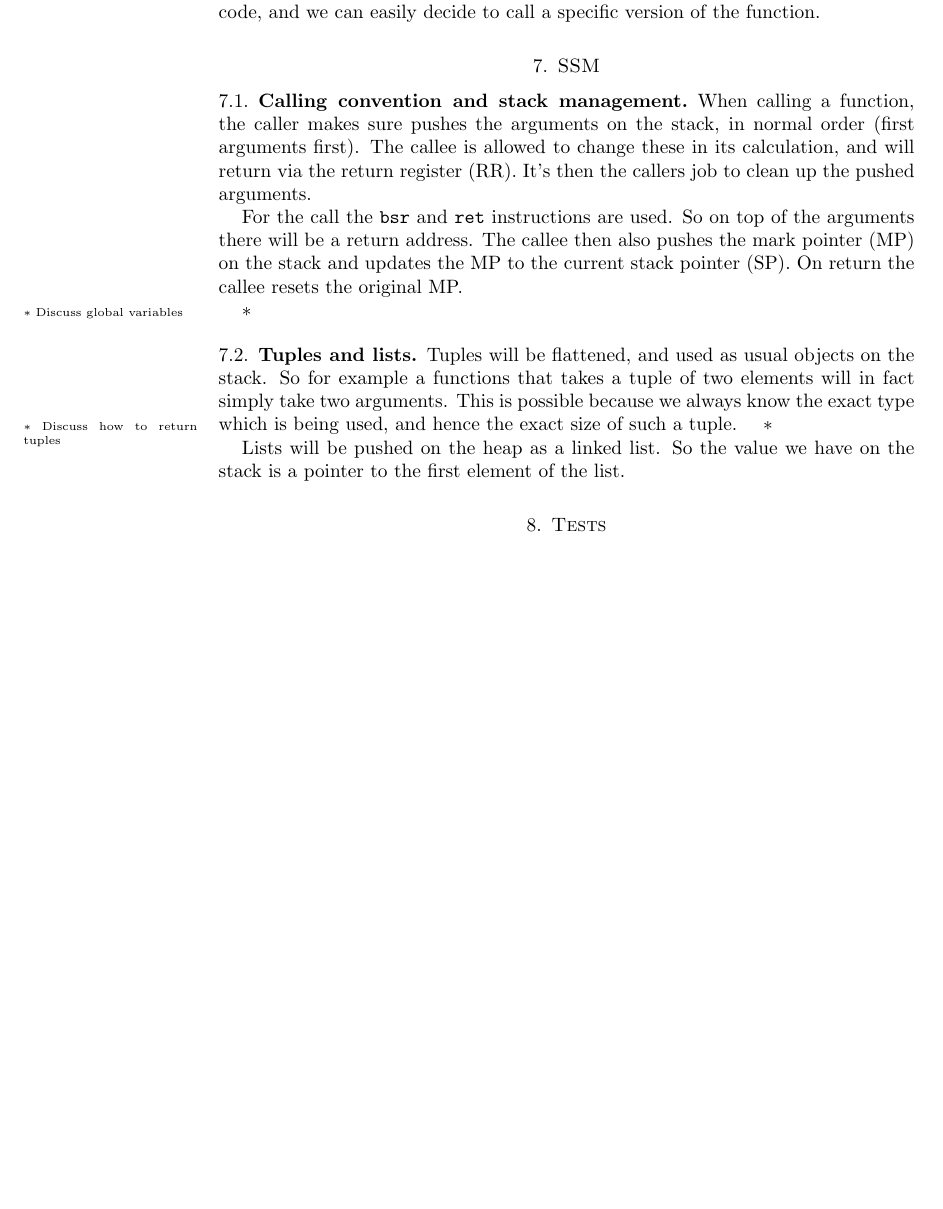
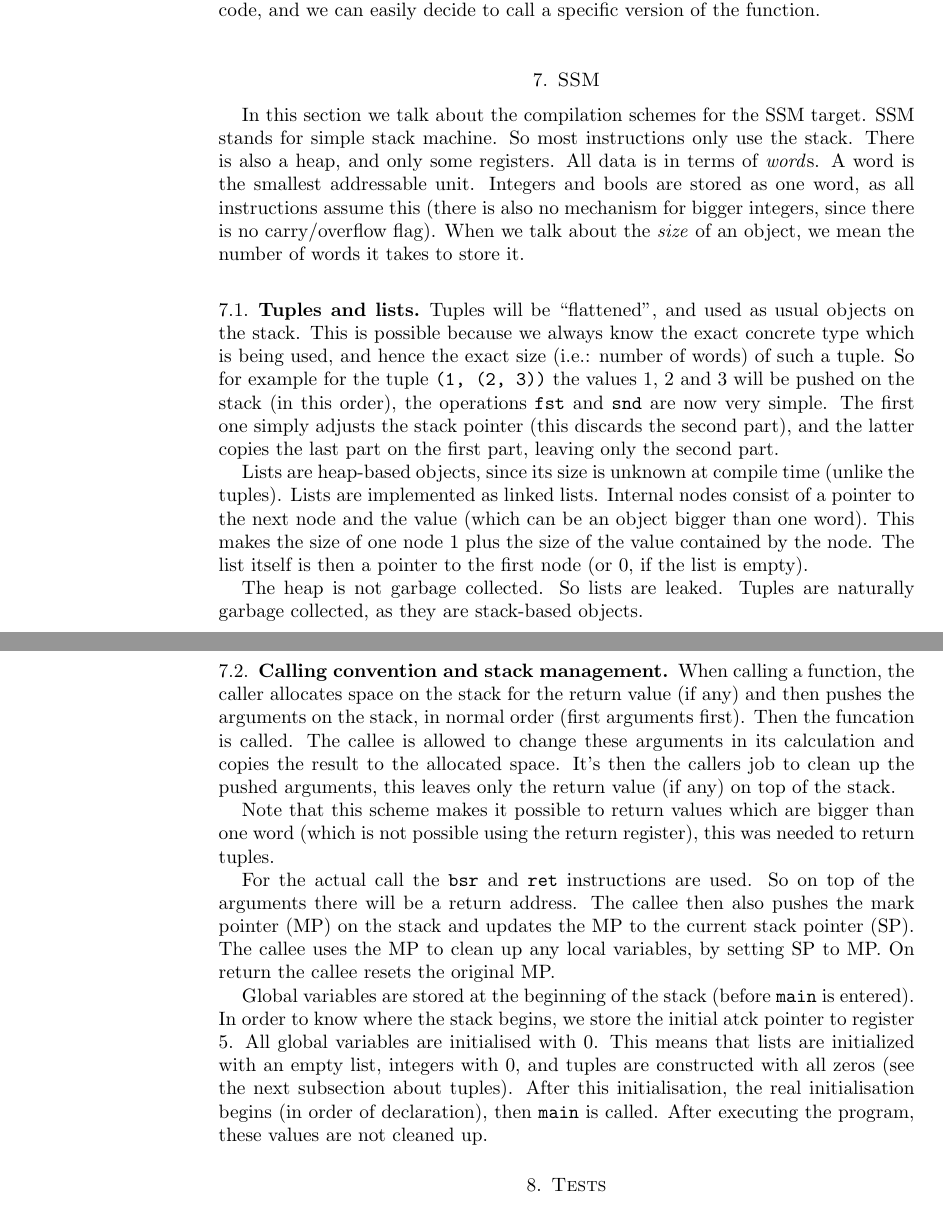
Before and after one commit to Wassasin/splang, a LaTeX paper (midreport/report.tex): part of page 8 of 11 before the commit and two parts of pages 8 and 9 of 11 after it, the two joined at a grey line, cut so that both start at the same text, the shorter picture padded with empty space. Compiled offline with pdfLaTeX.

Commit message:
Report: more about the stack

```diff
--- a/midreport/report.tex
+++ b/midreport/report.tex
@@ -344,17 +344,24 @@ However such programs will never terminate, so they are not very useful in pract
 % 5explain here are calling conventions, stack management, stack layout, heap
 % layout, and heap management.
 
-\subsection{Calling convention and stack management}
-When calling a function, the caller makes sure pushes the arguments on the stack, in normal order (first arguments first). The callee is allowed to change these in its calculation, and will return via the return register (RR). It's then the callers job to clean up the pushed arguments.
-
-For the call the \texttt{bsr} and \texttt{ret} instructions are used. So on top of the arguments there will be a return address. The callee then also pushes the mark pointer (MP) on the stack and updates the MP to the current stack pointer (SP). On return the callee resets the original MP.
-
-\todo{Discuss global variables}
+In this section we talk about the compilation schemes for the SSM target. SSM stands for simple stack machine. So most instructions only use the stack. There is also a heap, and only some registers. All data is in terms of \emph{word}s. A word is the smallest addressable unit. Integers and bools are stored as one word, as all instructions assume this (there is also no mechanism for bigger integers, since there is no carry/overflow flag).
+When we talk about the \emph{size} of an object, we mean the number of words it takes to store it.
 
 \subsection{Tuples and lists}
-Tuples will be flattened, and used as usual objects on the stack. So for example a functions that takes a tuple of two elements will in fact simply take two arguments. This is possible because we always know the exact type which is being used, and hence the exact size of such a tuple. \todo{Discuss how to return tuples}
+Tuples will be ``flattened'', and used as usual objects on the stack. This is possible because we always know the exact concrete type which is being used, and hence the exact size (i.e.: number of words) of such a tuple. So for example for the tuple \texttt{(1, (2, 3))} the values 1, 2 and 3 will be pushed on the stack (in this order), the operations \texttt{fst} and \texttt{snd} are now very simple. The first one simply adjusts the stack pointer (this discards the second part), and the latter copies the last part on the first part, leaving only the second part.
 
-Lists will be pushed on the heap as a linked list. So the value we have on the stack is a pointer to the first element of the list.
+Lists are heap-based objects, since its size is unknown at compile time (unlike the tuples). Lists are implemented as linked lists. Internal nodes consist of a pointer to the next node and the value (which can be an object bigger than one word). This makes the size of one node 1 plus the size of the value contained by the node. The list itself is then a pointer to the first node (or 0, if the list is empty).
+
+The heap is not garbage collected. So lists are leaked. Tuples are naturally garbage collected, as they are stack-based objects.
+
+\subsection{Calling convention and stack management}
+When calling a function, the caller allocates space on the stack for the return value (if any) and then pushes the arguments on the stack, in normal order (first arguments first). Then the funcation is called. The callee is allowed to change these arguments in its calculation and copies the result to the allocated space. It's then the callers job to clean up the pushed arguments, this leaves only the return value (if any) on top of the stack.
+
+Note that this scheme makes it possible to return values which are bigger than one word (which is not possible using the return register), this was needed to return tuples.
+
+For the actual call the \texttt{bsr} and \texttt{ret} instructions are used. So on top of the arguments there will be a return address. The callee then also pushes the mark pointer (MP) on the stack and updates the MP to the current stack pointer (SP). The callee uses the MP to clean up any local variables, by setting SP to MP. On return the callee resets the original MP.
+
+Global variables are stored at the beginning of the stack (before \texttt{main} is entered). In order to know where the stack begins, we store the initial atck pointer to register 5. All global variables are initialised with 0. This means that lists are initialized with an empty list, integers with 0, and tuples are constructed with all zeros (see the next subsection about tuples). After this initialisation, the real initialisation begins (in order of declaration), then \texttt{main} is called. After executing the program, these values are not cleaned up.
 
 \section{Tests}
 All tests of the first phases are performed with the \texttt{--show-input --show-stages --type-only} flags, and all colors are stripped. These tests show the error-messages on wrong input, and a pretty printed version of the program augmented with both the scoping results (after every identifier), and typing (before every declaration).
```
